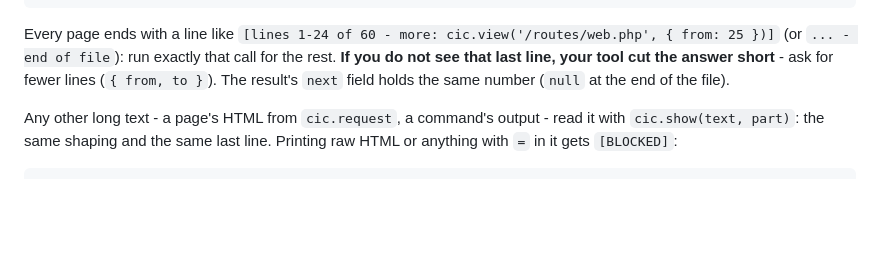
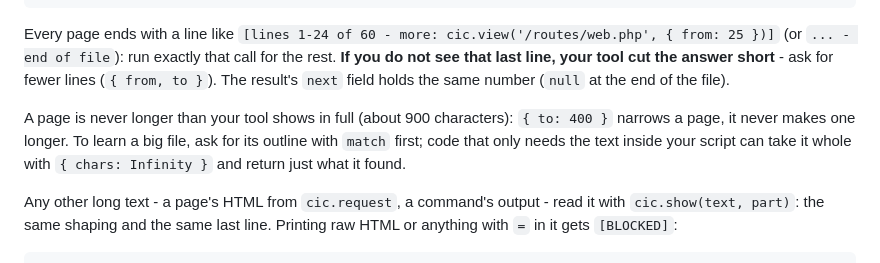
Before and after one commit to deltacontractingsupplies/codeinchrome, a Markdown page: skills/codeinchrome/SKILL.md, the part around the change. GitHub-like rendering; blank space fills up the shorter version.

```diff
--- a/skills/codeinchrome/SKILL.md
+++ b/skills/codeinchrome/SKILL.md
@@ -103,6 +103,11 @@ Every page ends with a line like `[lines 1-24 of 60 - more: cic.view('/routes/we
 (or `... - end of file`): run exactly that call for the rest. **If you do not see that last
 line, your tool cut the answer short** - ask for fewer lines (`{ from, to }`). The result's
 `next` field holds the same number (`null` at the end of the file).
+
+A page is never longer than your tool shows in full (about 900 characters): `{ to: 400 }`
+narrows a page, it never makes one longer. To learn a big file, ask for its outline with
+`match` first; code that only needs the text inside your script can take it whole with
+`{ chars: Infinity }` and return just what it found.
 
 Any other long text - a page's HTML from `cic.request`, a command's output - read it with
 `cic.show(text, part)`: the same shaping and the same last line. Printing raw HTML or anything
```
Also changed, not shown: ROADMAP.md (+32 -3 lines).
